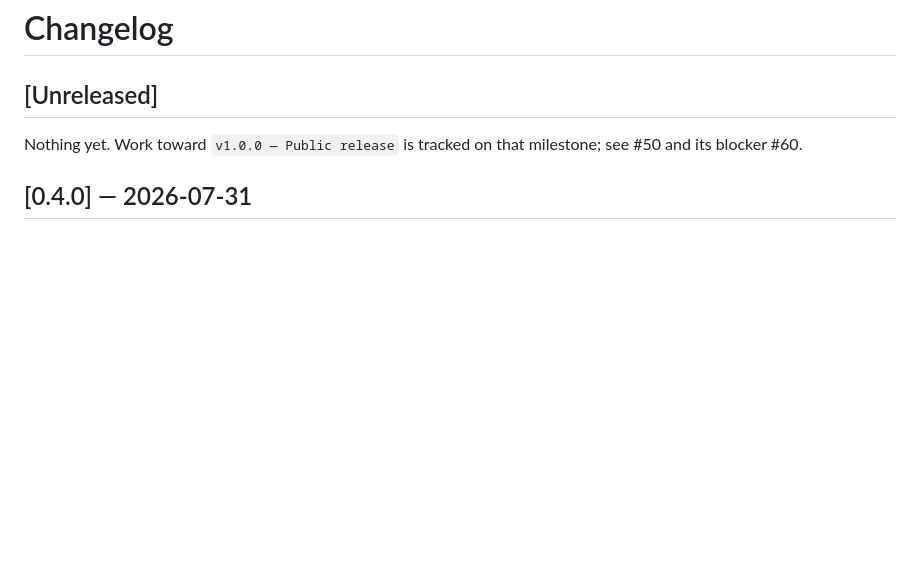
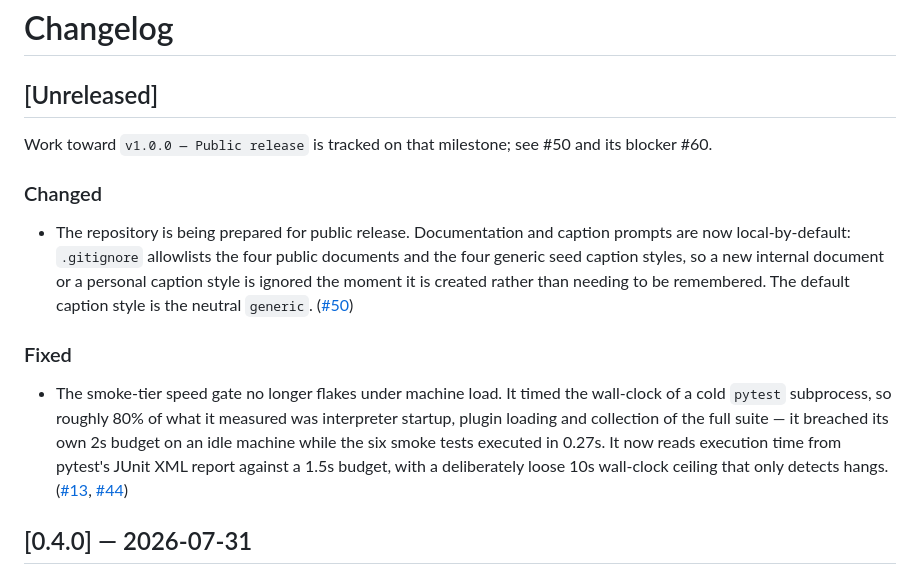
Before and after one commit to gidde032/RiceSuite, a Markdown page: poster/CHANGELOG.md, the part around the change. Rendered like a GitHub page; blank space fills up the shorter version.

Commit message:
docs: record the public-readiness and smoke-gate work under Unreleased (#66)
CHANGELOG's Unreleased section still read "Nothing yet" while #63, #64 and #65
had merged. Adds the two release-visible outcomes: documentation and caption
prompts are now local-by-default via allowlist with `generic` as the default
style, and the smoke-tier speed gate measures execution time from JUnit XML
instead of subprocess wall-clock.

SPEC.md's test count (804 → 806) and handoff.md's state were updated in the
same pass; both are gitignored and do not appear in this commit.

```diff
--- a/poster/CHANGELOG.md
+++ b/poster/CHANGELOG.md
@@ -2,8 +2,30 @@
 
 ## [Unreleased]
 
-Nothing yet. Work toward `v1.0.0 — Public release` is tracked on that
-milestone; see #50 and its blocker #60.
+Work toward `v1.0.0 — Public release` is tracked on that milestone; see #50
+and its blocker #60.
+
+### Changed
+
+- The repository is being prepared for public release. Documentation and
+  caption prompts are now local-by-default: `.gitignore` allowlists the four
+  public documents and the four generic seed caption styles, so a new internal
+  document or a personal caption style is ignored the moment it is created
+  rather than needing to be remembered. The default caption style is the
+  neutral `generic`.
+  ([#50](https://github.com/gidde032/RicePoster/issues/50))
+
+### Fixed
+
+- The smoke-tier speed gate no longer flakes under machine load. It timed the
+  wall-clock of a cold `pytest` subprocess, so roughly 80% of what it measured
+  was interpreter startup, plugin loading and collection of the full suite —
+  it breached its own 2s budget on an idle machine while the six smoke tests
+  executed in 0.27s. It now reads execution time from pytest's JUnit XML
+  report against a 1.5s budget, with a deliberately loose 10s wall-clock
+  ceiling that only detects hangs.
+  ([#13](https://github.com/gidde032/RicePoster/issues/13),
+  [#44](https://github.com/gidde032/RicePoster/issues/44))
 
 ## [0.4.0] — 2026-07-31
 
```
